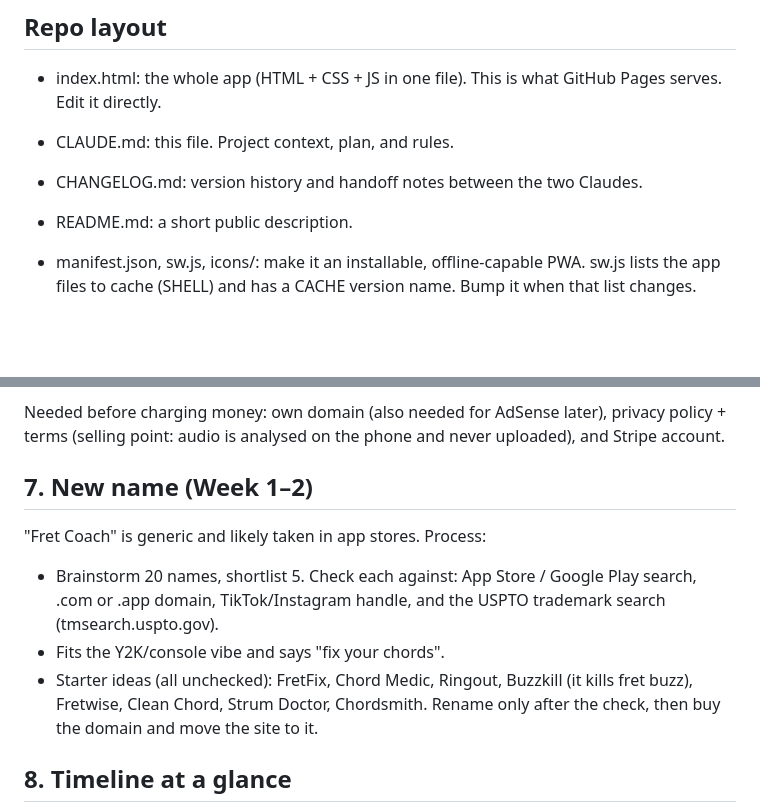
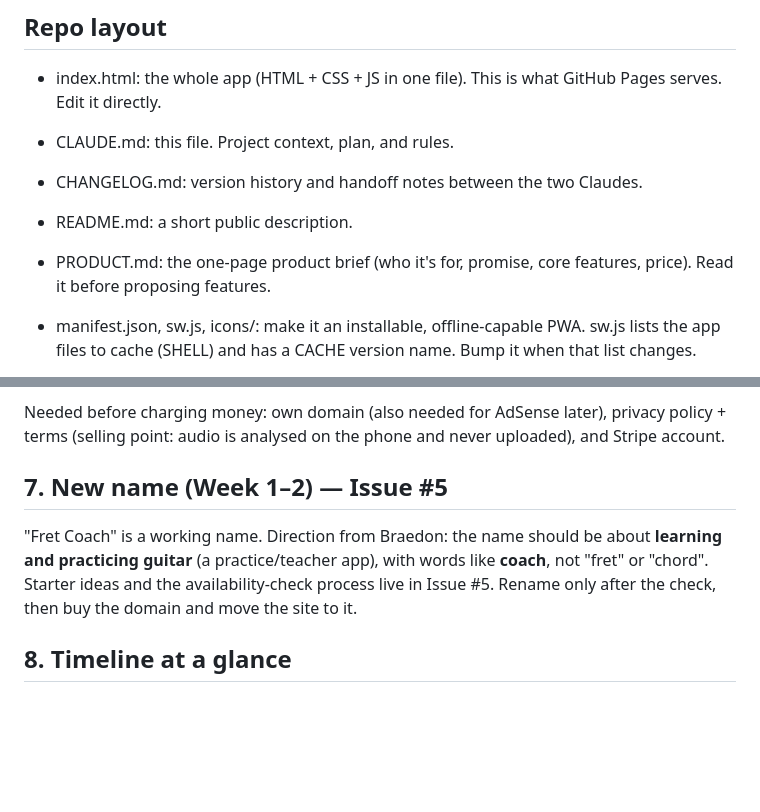
Before and after one commit to braegles/fret-coach, a Markdown page: CLAUDE.md, 2 parts joined by grey strips. Rendered like a GitHub page; blank space fills up the shorter version.

```diff
--- a/CLAUDE.md
+++ b/CLAUDE.md
@@ -25,6 +25,8 @@ The two Claudes can't talk to each other directly. THIS REPO is how they stay in
 - CLAUDE.md: this file. Project context, plan, and rules.
 - CHANGELOG.md: version history and handoff notes between the two Claudes.
 - README.md: a short public description.
+- PRODUCT.md: the one-page product brief (who it's for, promise, core features, price). Read it before
+  proposing features.
 - manifest.json, sw.js, icons/: make it an installable, offline-capable PWA. sw.js lists the app files to cache
   (SHELL) and has a CACHE version name. Bump it when that list changes.
 
@@ -127,13 +129,10 @@ Ranked by speed:
 Needed before charging money: own domain (also needed for AdSense later), privacy policy + terms
 (selling point: audio is analysed on the phone and never uploaded), and Stripe account.
 
-## 7. New name (Week 1–2)
-"Fret Coach" is generic and likely taken in app stores. Process:
-- Brainstorm 20 names, shortlist 5. Check each against: App Store / Google Play search, .com or .app domain,
-  TikTok/Instagram handle, and the USPTO trademark search (tmsearch.uspto.gov).
-- Fits the Y2K/console vibe and says "fix your chords".
-- Starter ideas (all unchecked): FretFix, Chord Medic, Ringout, Buzzkill (it kills fret buzz), Fretwise,
-  Clean Chord, Strum Doctor, Chordsmith.
+## 7. New name (Week 1–2) — Issue #5
+"Fret Coach" is a working name. Direction from Braedon: the name should be about **learning and practicing
+guitar** (a practice/teacher app), with words like **coach**, not "fret" or "chord". Starter ideas and the
+availability-check process live in Issue #5.
 Rename only after the check, then buy the domain and move the site to it.
 
 ## 8. Timeline at a glance
```
Also changed, not shown: CHANGELOG.md (+7 -0 lines), PRODUCT.md (added, +77 -0 lines).
